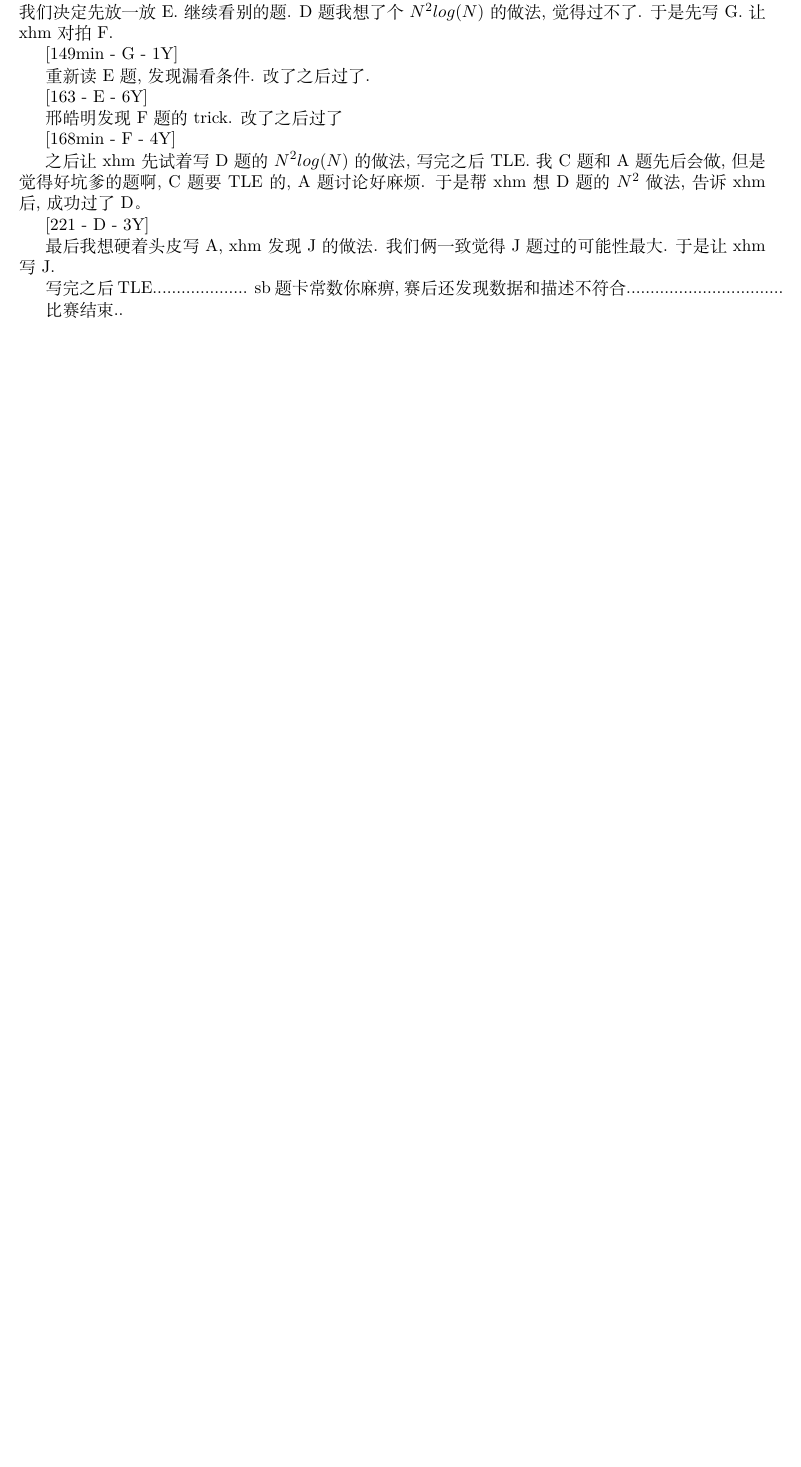
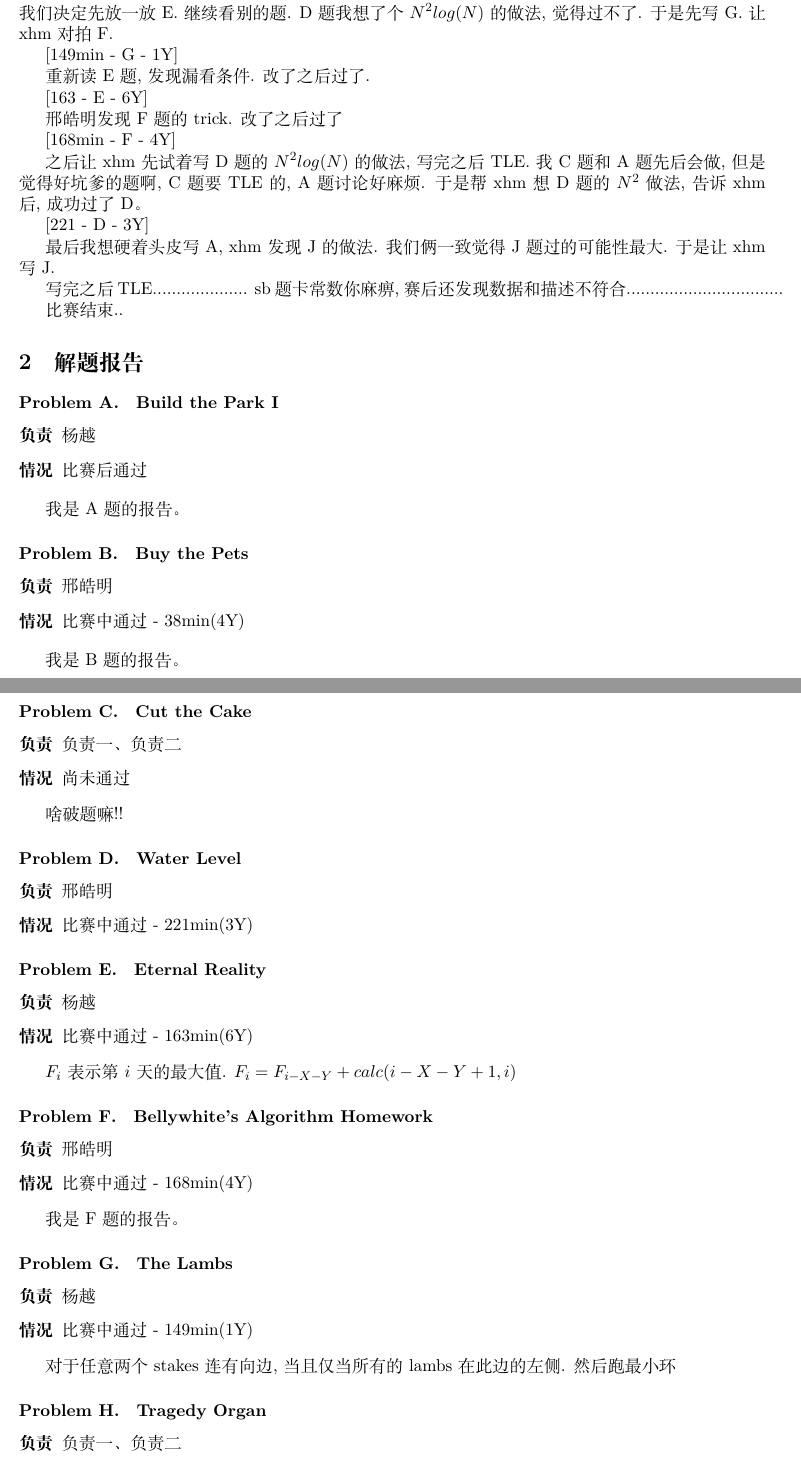
Before and after one commit to CodingYue/acm-icpc, a LaTeX document (acm-summary/tex/ZOJMonthly2013-12.tex): part of the page before the commit and two parts of pages 1 and 2 of 3 after it, the two joined at a grey line, cut so that both start at the same text, the shorter picture padded with empty space. Compiled offline with XeLaTeX; a missing font is replaced by an installed copy or a similar font.

Commit message:
ZOJmontyly

```diff
--- a/acm-summary/tex/ZOJMonthly2013-12.tex
+++ b/acm-summary/tex/ZOJMonthly2013-12.tex
@@ -63,3 +63,71 @@ xhm写到一半, 我觉得I更为简单, 于是让xhm print代码我上去写I.
 
 比赛结束..
 
+\section{解题报告}
+
+\problem{Build the Park I}
+
+\begin{description}
+\item[负责] 杨越
+\item[情况] 比赛后通过
+\end{description}
+
+我是A题的报告。
+
+\problem{Buy the Pets}
+
+\begin{description}
+\item[负责] 邢皓明
+\item[情况] 比赛中通过 - 38min(4Y)
+\end{description}
+
+我是B题的报告。
+
+\problem{Cut the Cake}
+
+\begin{description}
+\item[负责] 负责一、负责二
+\item[情况] 尚未通过
+\end{description}
+
+啥破题嘛!!
+
+\problem{Water Level}
+
+\begin{description}
+\item[负责] 邢皓明
+\item[情况] 比赛中通过 - 221min(3Y)
+\end{description}
+
+\problem{Eternal Reality}
+
+\begin{description}
+\item[负责] 杨越
+\item[情况] 比赛中通过 - 163min(6Y)
+\end{description}
+
+$F_i$ 表示第$i$天的最大值. $F_i = F_{i-X-Y} + calc(i-X-Y+1, i)$
+
+\problem{Bellywhite's Algorithm Homework}
+
+\begin{description}
+\item[负责] 邢皓明
+\item[情况] 比赛中通过 - 168min(4Y)
+\end{description}
+
+我是F题的报告。
+
+\problem{The Lambs}
+
+\begin{description}
+\item[负责] 杨越
+\item[情况] 比赛中通过 - 149min(1Y)
+\end{description}
+
+对于任意两个stakes连有向边, 当且仅当所有的lambs在此边的左侧. 然后跑最小环
+
+\problem{Tragedy Organ}
+
+\begin{description}
+\item[负责] 负责一、负责二
+\item[情况] 尚未通过
```
Also changed, not shown: acm-summary/pdf/ZOJMonthly2013-12.pdf, acm-summary/tex/ZOJMonthly2013-12.tex (22 more changed lines).
